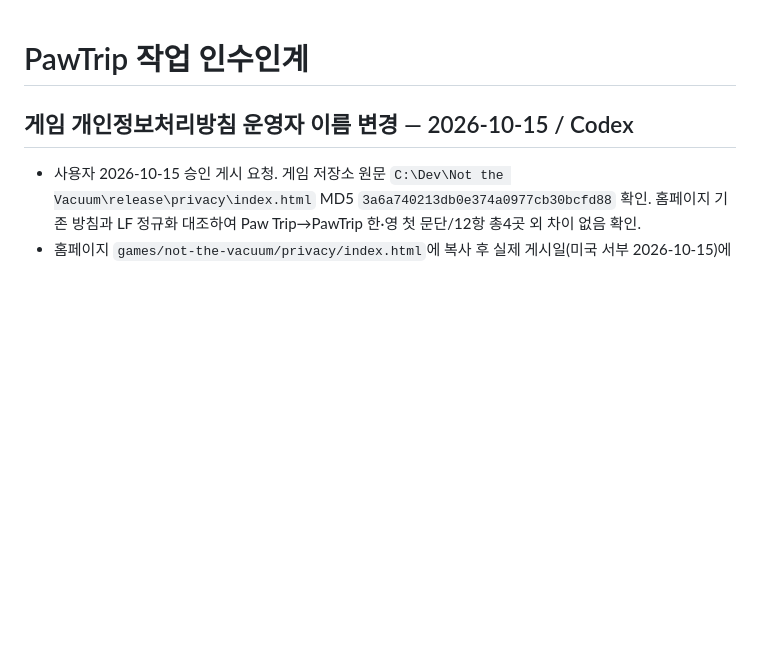
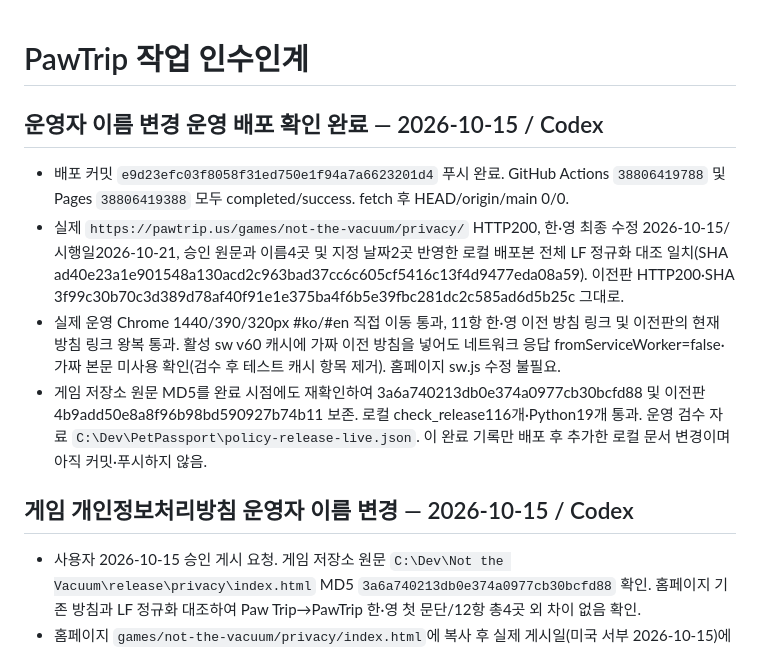
Before and after one commit to Gonggit-0710/PetPassport, a Markdown page: docs/HANDOFF.md, the part around the change. Drawn GitHub-style; blank space fills up the shorter version.

```diff
--- a/docs/HANDOFF.md
+++ b/docs/HANDOFF.md
@@ -1,4 +1,11 @@
 # PawTrip 작업 인수인계
+
+## 운영자 이름 변경 운영 배포 확인 완료 — 2026-10-15 / Codex
+
+- 배포 커밋 `e9d23efc03f8058f31ed750e1f94a7a6623201d4` 푸시 완료. GitHub Actions `38806419788` 및 Pages `38806419388` 모두 completed/success. fetch 후 HEAD/origin/main 0/0.
+- 실제 `https://pawtrip.us/games/not-the-vacuum/privacy/` HTTP200, 한·영 최종 수정 2026-10-15/시행일2026-10-21, 승인 원문과 이름4곳 및 지정 날짜2곳 반영한 로컬 배포본 전체 LF 정규화 대조 일치(SHA ad40e23a1e901548a130acd2c963bad37cc6c605cf5416c13f4d9477eda08a59). 이전판 HTTP200·SHA 3f99c30b70c3d389d78af40f91e1e375ba4f6b5e39fbc281dc2c585ad6d5b25c 그대로.
+- 실제 운영 Chrome 1440/390/320px #ko/#en 직접 이동 통과, 11항 한·영 이전 방침 링크 및 이전판의 현재 방침 링크 왕복 통과. 활성 sw v60 캐시에 가짜 이전 방침을 넣어도 네트워크 응답 fromServiceWorker=false·가짜 본문 미사용 확인(검수 후 테스트 캐시 항목 제거). 홈페이지 sw.js 수정 불필요.
+- 게임 저장소 원문 MD5를 완료 시점에도 재확인하여 3a6a740213db0e374a0977cb30bcfd88 및 이전판 4b9add50e8a8f96b98bd590927b74b11 보존. 로컬 check_release116개·Python19개 통과. 운영 검수 자료 `C:\Dev\PetPassport\policy-release-live.json`. 이 완료 기록만 배포 후 추가한 로컬 문서 변경이며 아직 커밋·푸시하지 않음.
 
 ## 게임 개인정보처리방침 운영자 이름 변경 — 2026-10-15 / Codex
 
```
